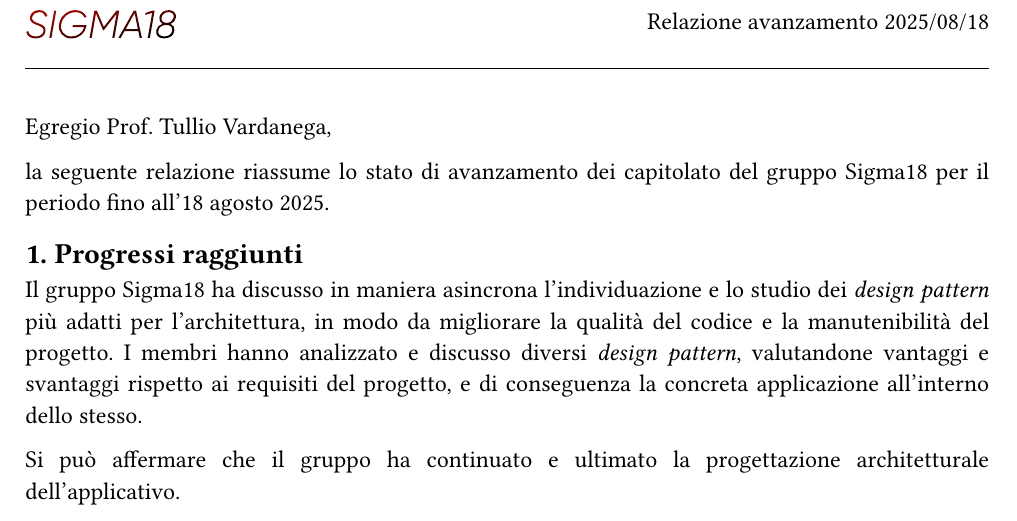
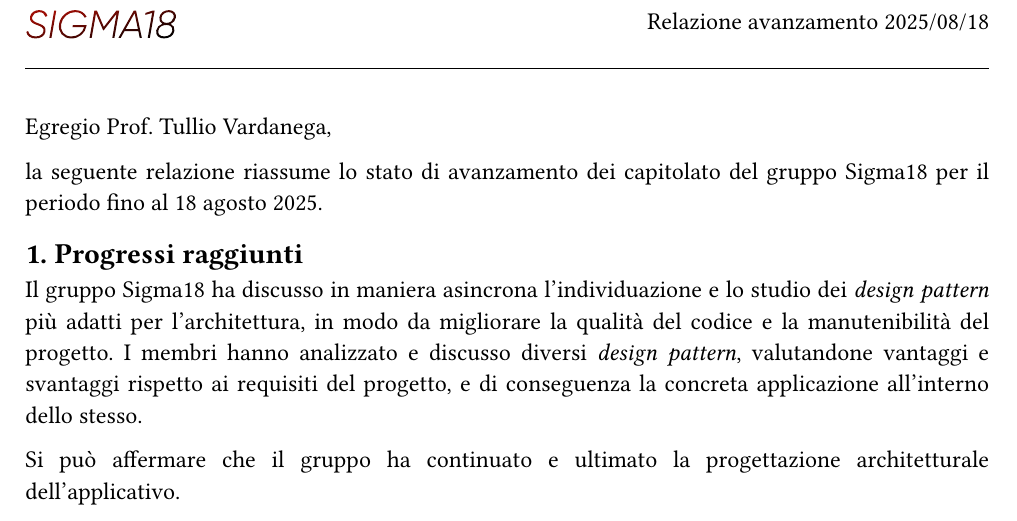
Before and after one commit to Sigma18Unipd/docs, a Typst document (0-diaridibordo/pb/ddb_20250818.typ): part of page 2 of 2, cut so that both start at the same text. Compiled offline with Typst 0.15.

Commit message:
minor fix relazione

```diff
--- a/0-diaridibordo/pb/ddb_20250818.typ
+++ b/0-diaridibordo/pb/ddb_20250818.typ
@@ -18,7 +18,7 @@
 
 Egregio Prof. Tullio Vardanega,\
 
-la seguente relazione riassume lo stato di avanzamento dei capitolato del gruppo Sigma18 per il periodo fino all'18 agosto 2025.
+la seguente relazione riassume lo stato di avanzamento dei capitolato del gruppo Sigma18 per il periodo fino al 18 agosto 2025.
 
 == 1. Progressi raggiunti
 Il gruppo Sigma18 ha discusso in maniera asincrona l'individuazione e lo studio dei _design pattern_ più adatti per l'architettura, in modo da migliorare la qualità del codice e la manutenibilità del progetto.
```
